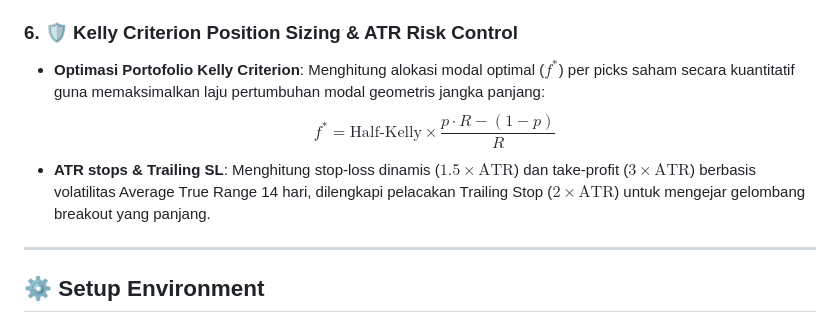
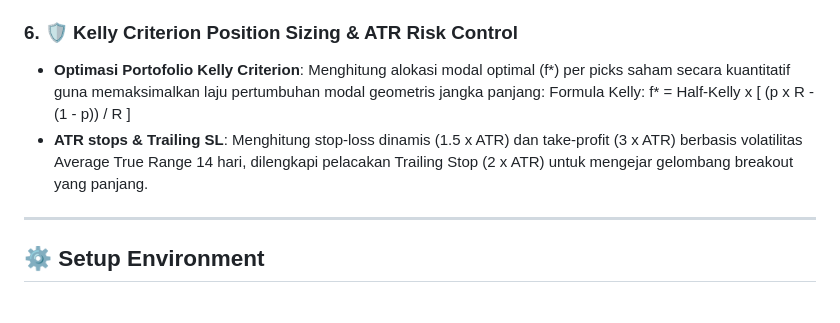
Before and after one commit to r1anpratama/screener, a Markdown page: README.md, the part around the change. Rendered like a GitHub page.

Commit message:
docs: simplify mathematical formulas in README to prevent LaTeX parsing issues on GitHub

```diff
--- a/README.md
+++ b/README.md
@@ -38,9 +38,9 @@ Memperbaiki bug keterbacaan select option bawaan browser.
 * **Self-Learning Meta-Filter Loop**: Menyediakan antarmuka pelatihan ulang Neural Network meta-learner untuk membedah hasil realisasi T+1 yang gagal (False Positives) dan sukses (True Positives) guna mengompensasi bias algoritma di hari berikutnya.
 
 ### 6. 🛡️ Kelly Criterion Position Sizing & ATR Risk Control
-* **Optimasi Portofolio Kelly Criterion**: Menghitung alokasi modal optimal ($f^*$) per picks saham secara kuantitatif guna memaksimalkan laju pertumbuhan modal geometris jangka panjang:
-  $$f^* = \text{Half-Kelly} \times \frac{p \cdot R - (1 - p)}{R}$$
-* **ATR stops & Trailing SL**: Menghitung stop-loss dinamis ($1.5 \times \text{ATR}$) dan take-profit ($3 \times \text{ATR}$) berbasis volatilitas Average True Range 14 hari, dilengkapi pelacakan Trailing Stop ($2 \times \text{ATR}$) untuk mengejar gelombang breakout yang panjang.
+* **Optimasi Portofolio Kelly Criterion**: Menghitung alokasi modal optimal (f*) per picks saham secara kuantitatif guna memaksimalkan laju pertumbuhan modal geometris jangka panjang:
+  Formula Kelly: f* = Half-Kelly x [ (p x R - (1 - p)) / R ]
+* **ATR stops & Trailing SL**: Menghitung stop-loss dinamis (1.5 x ATR) dan take-profit (3 x ATR) berbasis volatilitas Average True Range 14 hari, dilengkapi pelacakan Trailing Stop (2 x ATR) untuk mengejar gelombang breakout yang panjang.
 
 ---
 
```
